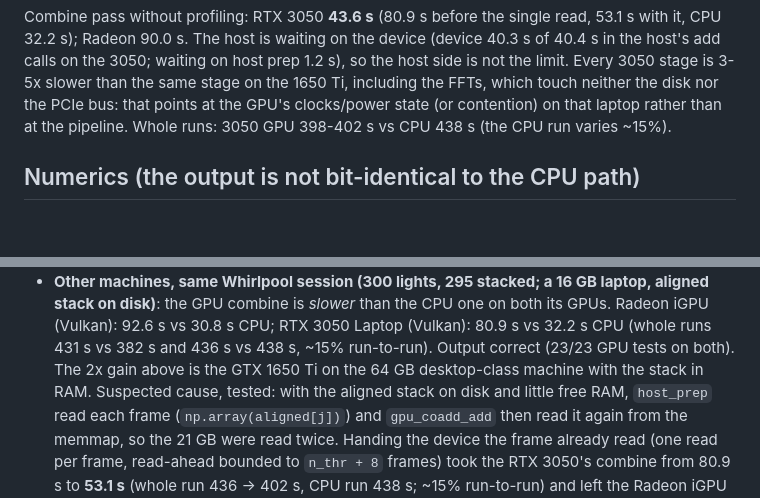
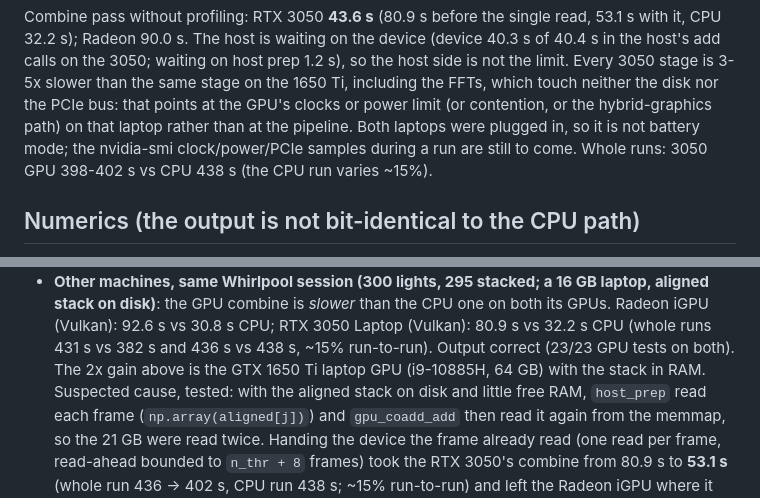
Before and after one commit to hd152/originstack, a Markdown page: dev-notes/gpu-coadd.md, 2 parts joined by grey strips. Drawn GitHub-style; blank space fills up the shorter version.

Commit message:
gpu-coadd notes: both laptops, plugged in; the dev GPU is a laptop part too
Co-Authored-By: Claude Sonnet 5.5 <noreply@anthropic.com>

```diff
--- a/dev-notes/gpu-coadd.md
+++ b/dev-notes/gpu-coadd.md
@@ -87,8 +87,9 @@ Combine pass without profiling: RTX 3050 **43.6 s** (80.9 s before the single re
 32.2 s); Radeon 90.0 s. The host is waiting on the device (device 40.3 s of 40.4 s in the host's add calls
 on the 3050; waiting on host prep 1.2 s), so the host side is not the limit. Every 3050 stage is 3-5x
 slower than the same stage on the 1650 Ti, including the FFTs, which touch neither the disk nor the PCIe
-bus: that points at the GPU's clocks/power state (or contention) on that laptop rather than at the
-pipeline. Whole runs: 3050 GPU 398-402 s vs CPU 438 s (the CPU run varies ~15%).
+bus: that points at the GPU's clocks or power limit (or contention, or the hybrid-graphics path) on that
+laptop rather than at the pipeline. Both laptops were plugged in, so it is not battery mode; the nvidia-smi
+clock/power/PCIe samples during a run are still to come. Whole runs: 3050 GPU 398-402 s vs CPU 438 s (the CPU run varies ~15%).
 
 ## Numerics (the output is not bit-identical to the CPU path)
 
@@ -160,7 +161,7 @@ p99.99 0.006 ADU, mean -8e-4 ADU; the 4547 brightest pixels differ by at most 8e
   disk)**: the GPU combine is *slower* than the CPU one on both its GPUs. Radeon iGPU (Vulkan): 92.6 s vs
   30.8 s CPU; RTX 3050 Laptop (Vulkan): 80.9 s vs 32.2 s CPU (whole runs 431 s vs 382 s and 436 s vs
   438 s, ~15% run-to-run). Output correct (23/23 GPU tests on both). The 2x gain above is the GTX
-  1650 Ti on the 64 GB desktop-class machine with the stack in RAM. Suspected cause, tested:
+  1650 Ti laptop GPU (i9-10885H, 64 GB) with the stack in RAM. Suspected cause, tested:
   with the aligned stack on disk and little free RAM, `host_prep` read each frame
   (`np.array(aligned[j])`) and `gpu_coadd_add` then read it again from the memmap, so the 21 GB were read
   twice. Handing the device the frame already read (one read per frame, read-ahead bounded to
```
Also changed, not shown: dev-notes/ROADMAP.md (+1 -1 lines).
